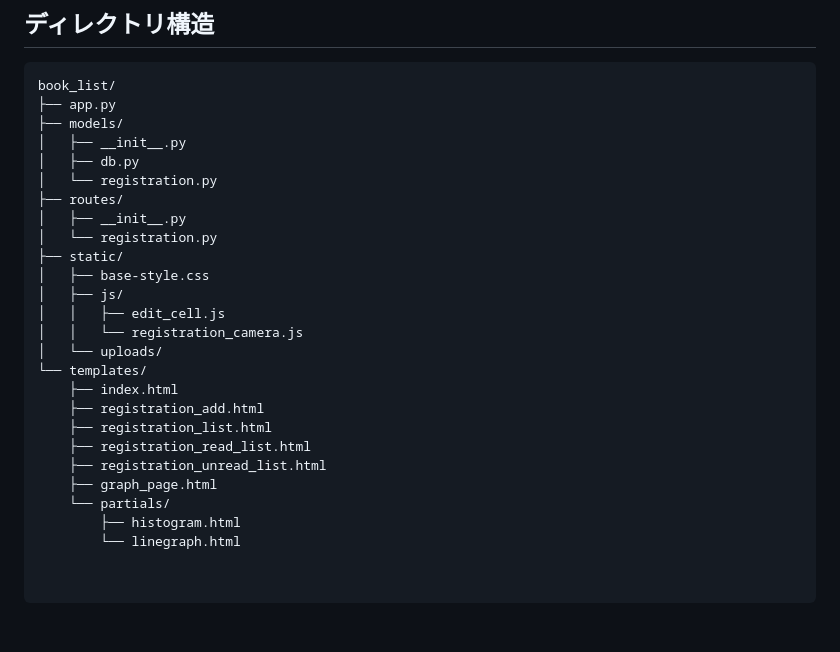
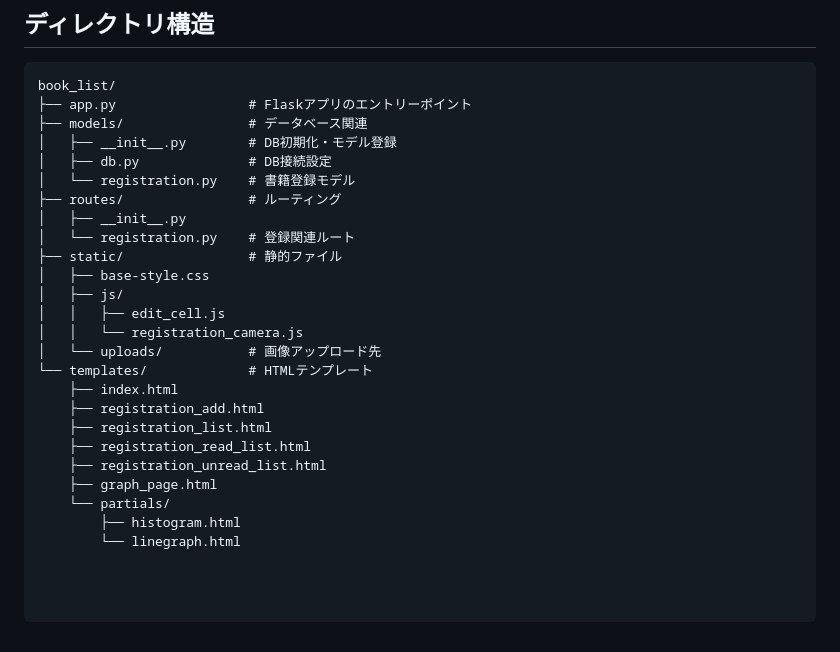
Before and after one commit to OOP2-2025-final-G19/book_list, a Markdown page: README.md, the part around the change. GitHub-like rendering.

````diff
--- a/README.md
+++ b/README.md
@@ -105,21 +105,21 @@ pip install flask peewee
 ## ディレクトリ構造
 ```
 book_list/
-├── app.py
-├── models/
+├── app.py                 # Flaskアプリのエントリーポイント
+├── models/                # データベース関連
+│   ├── __init__.py        # DB初期化・モデル登録
+│   ├── db.py              # DB接続設定
+│   └── registration.py    # 書籍登録モデル
+├── routes/                # ルーティング
 │   ├── __init__.py
-│   ├── db.py
-│   └── registration.py
-├── routes/
-│   ├── __init__.py
-│   └── registration.py
-├── static/
+│   └── registration.py    # 登録関連ルート
+├── static/                # 静的ファイル
 │   ├── base-style.css
 │   ├── js/
 │   │   ├── edit_cell.js
 │   │   └── registration_camera.js
-│   └── uploads/
-└── templates/
+│   └── uploads/           # 画像アップロード先
+└── templates/             # HTMLテンプレート
     ├── index.html
     ├── registration_add.html
     ├── registration_list.html
@@ -131,4 +131,5 @@ book_list/
         └── linegraph.html
 
 
+
 ```
````
